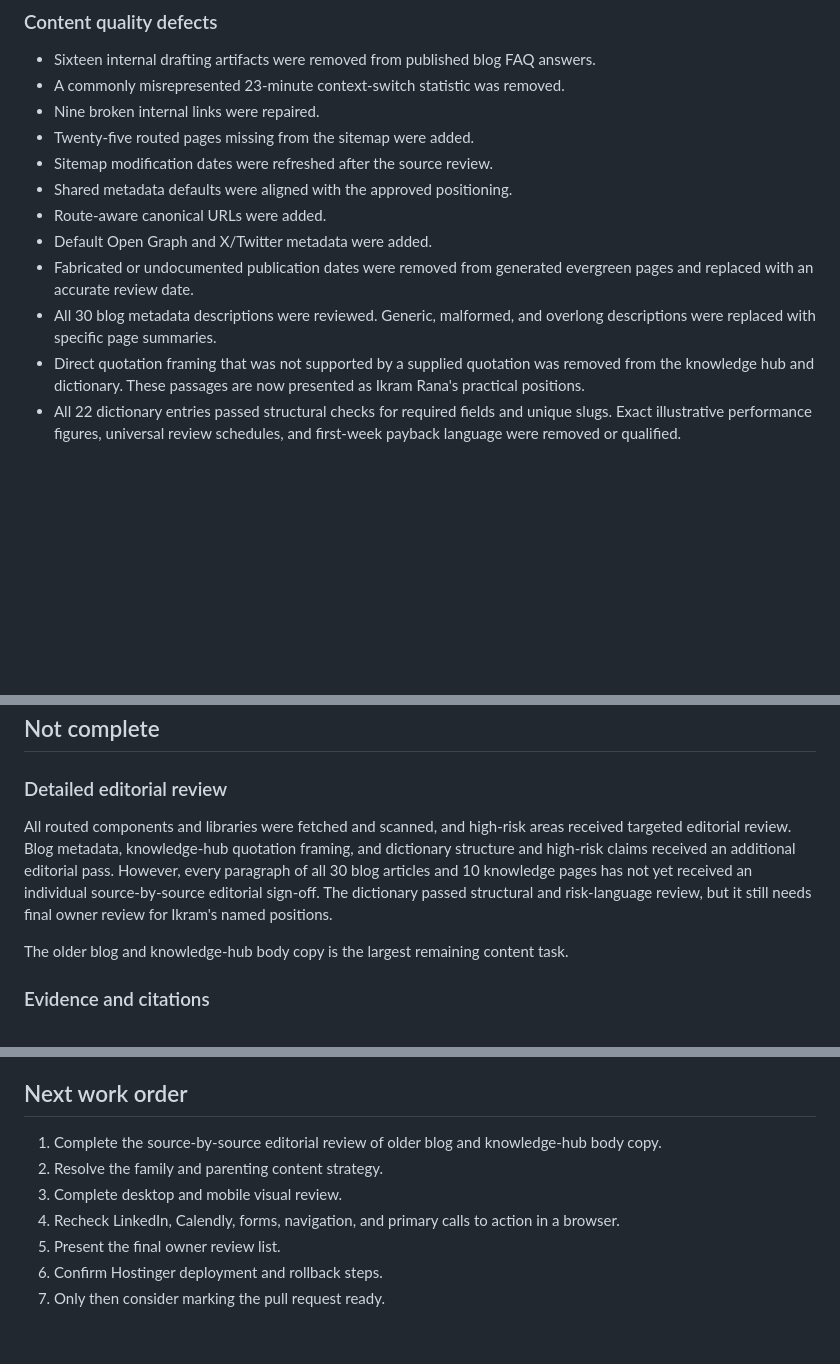
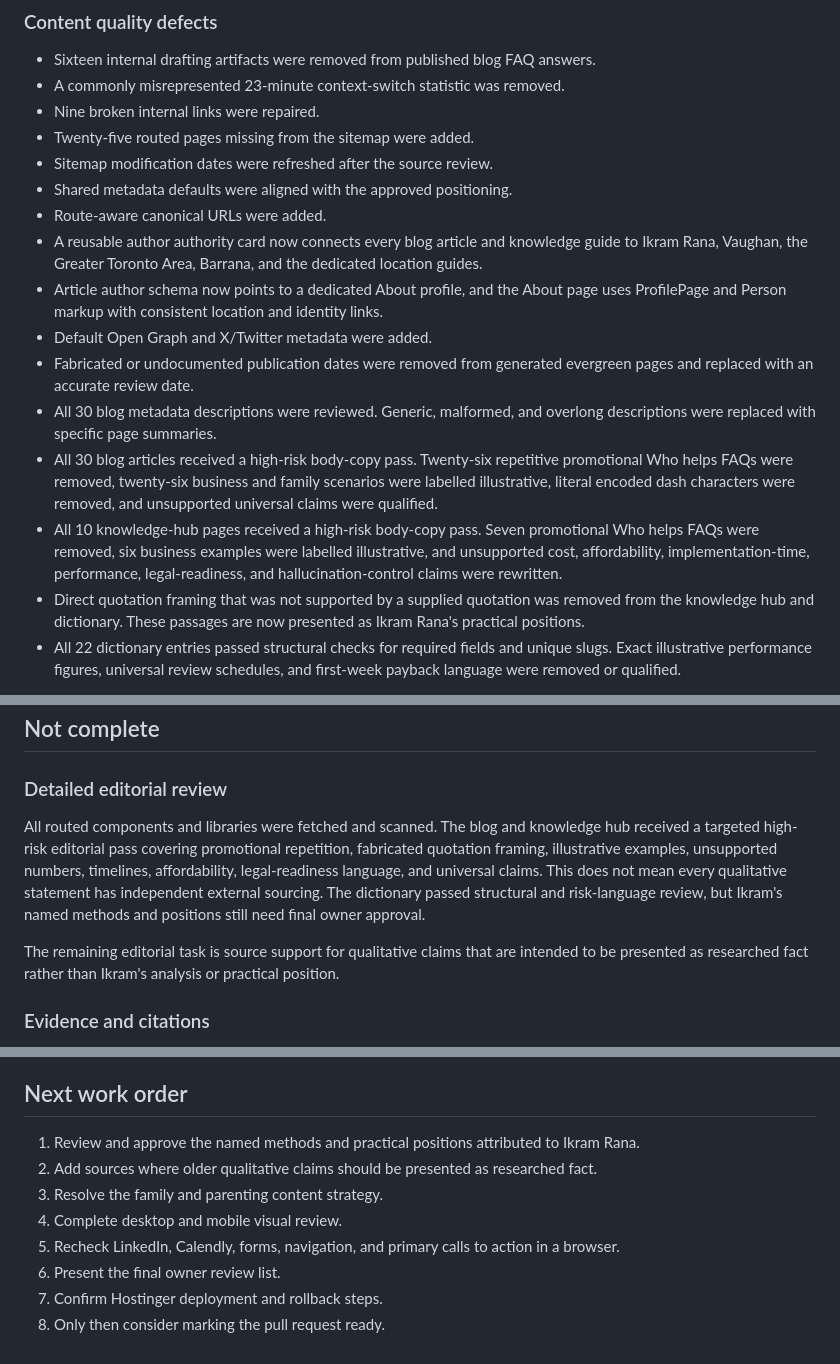
Before and after one commit to barranainc/ikramrana.com, a Markdown page: FULL_SITE_REVIEW.md, 3 parts joined by grey strips. Rendered like a GitHub page; blank space fills up the shorter version.

Commit message:
Record blog, knowledge, and local authority review

```diff
--- a/FULL_SITE_REVIEW.md
+++ b/FULL_SITE_REVIEW.md
@@ -55,9 +55,13 @@ A passing build does not mean this objective is complete.
 - Sitemap modification dates were refreshed after the source review.
 - Shared metadata defaults were aligned with the approved positioning.
 - Route-aware canonical URLs were added.
+- A reusable author authority card now connects every blog article and knowledge guide to Ikram Rana, Vaughan, the Greater Toronto Area, Barrana, and the dedicated location guides.
+- Article author schema now points to a dedicated About profile, and the About page uses ProfilePage and Person markup with consistent location and identity links.
 - Default Open Graph and X/Twitter metadata were added.
 - Fabricated or undocumented publication dates were removed from generated evergreen pages and replaced with an accurate review date.
 - All 30 blog metadata descriptions were reviewed. Generic, malformed, and overlong descriptions were replaced with specific page summaries.
+- All 30 blog articles received a high-risk body-copy pass. Twenty-six repetitive promotional Who helps FAQs were removed, twenty-six business and family scenarios were labelled illustrative, literal encoded dash characters were removed, and unsupported universal claims were qualified.
+- All 10 knowledge-hub pages received a high-risk body-copy pass. Seven promotional Who helps FAQs were removed, six business examples were labelled illustrative, and unsupported cost, affordability, implementation-time, performance, legal-readiness, and hallucination-control claims were rewritten.
 - Direct quotation framing that was not supported by a supplied quotation was removed from the knowledge hub and dictionary. These passages are now presented as Ikram Rana's practical positions.
 - All 22 dictionary entries passed structural checks for required fields and unique slugs. Exact illustrative performance figures, universal review schedules, and first-week payback language were removed or qualified.
 
@@ -105,9 +110,9 @@ Private evidence was not inspected in this source review.
 
 ### Detailed editorial review
 
-All routed components and libraries were fetched and scanned, and high-risk areas received targeted editorial review. Blog metadata, knowledge-hub quotation framing, and dictionary structure and high-risk claims received an additional editorial pass. However, every paragraph of all 30 blog articles and 10 knowledge pages has not yet received an individual source-by-source editorial sign-off. The dictionary passed structural and risk-language review, but it still needs final owner review for Ikram's named positions.
+All routed components and libraries were fetched and scanned. The blog and knowledge hub received a targeted high-risk editorial pass covering promotional repetition, fabricated quotation framing, illustrative examples, unsupported numbers, timelines, affordability, legal-readiness language, and universal claims. This does not mean every qualitative statement has independent external sourcing. The dictionary passed structural and risk-language review, but Ikram's named methods and positions still need final owner approval.
 
-The older blog and knowledge-hub body copy is the largest remaining content task.
+The remaining editorial task is source support for qualitative claims that are intended to be presented as researched fact rather than Ikram's analysis or practical position.
 
 ### Evidence and citations
 
@@ -157,10 +162,11 @@ Do not mark this pull request ready or deploy it until all of the following are
 
 ## Next work order
 
-1. Complete the source-by-source editorial review of older blog and knowledge-hub body copy.
-2. Resolve the family and parenting content strategy.
-3. Complete desktop and mobile visual review.
-4. Recheck LinkedIn, Calendly, forms, navigation, and primary calls to action in a browser.
-5. Present the final owner review list.
-6. Confirm Hostinger deployment and rollback steps.
-7. Only then consider marking the pull request ready.
+1. Review and approve the named methods and practical positions attributed to Ikram Rana.
+2. Add sources where older qualitative claims should be presented as researched fact.
+3. Resolve the family and parenting content strategy.
+4. Complete desktop and mobile visual review.
+5. Recheck LinkedIn, Calendly, forms, navigation, and primary calls to action in a browser.
+6. Present the final owner review list.
+7. Confirm Hostinger deployment and rollback steps.
+8. Only then consider marking the pull request ready.
```
Also changed, not shown: other parts of FULL_SITE_REVIEW.md (+1 -0 lines).
